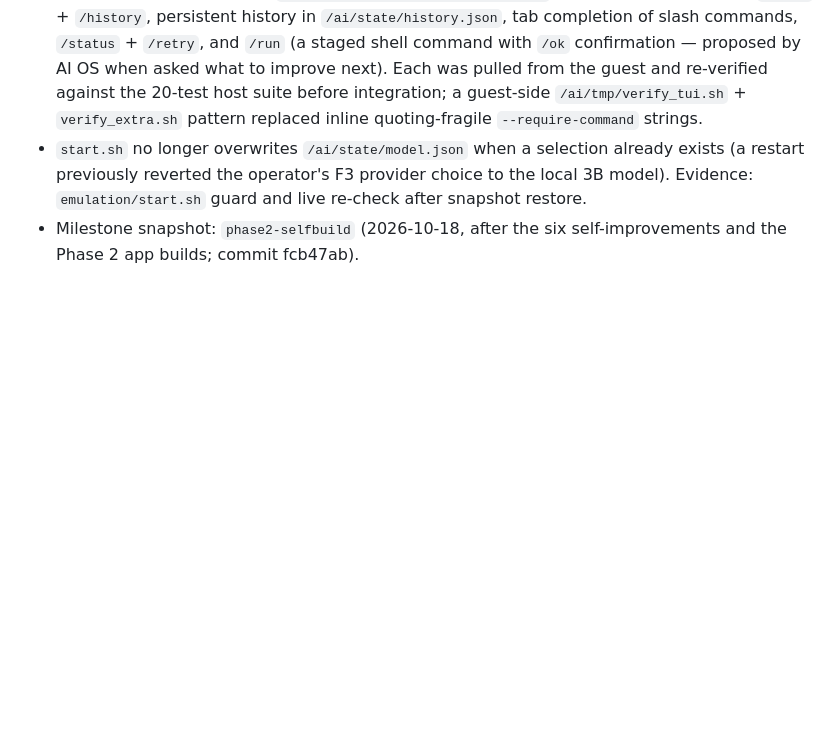
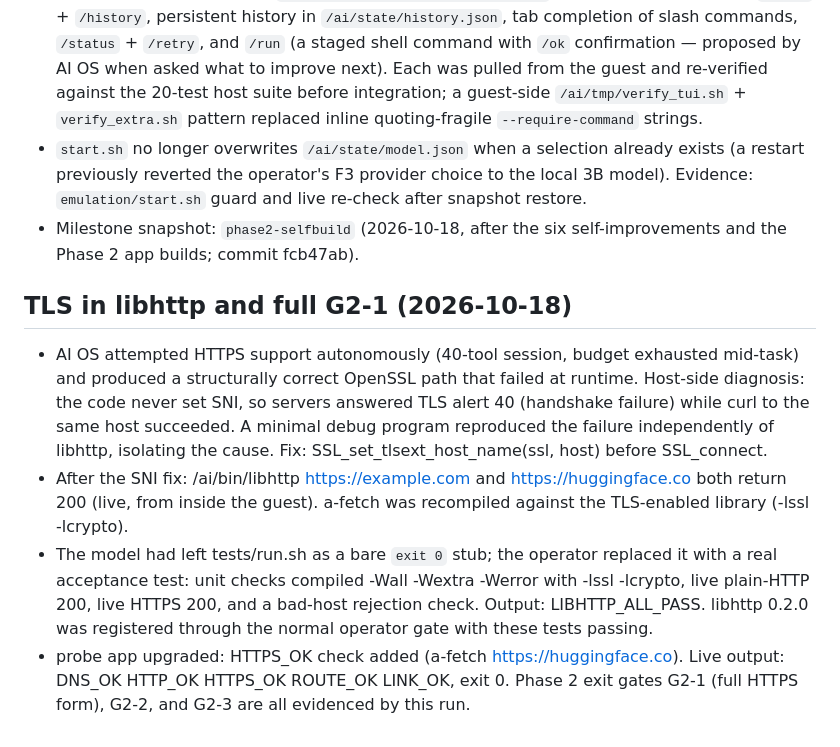
Before and after one commit to noktirnal42/ai-os, a Markdown page: ai/VALIDATION.md, the part around the change. Rendered like a GitHub page; blank space fills up the shorter version.

Commit message:
docs: record TLS/SNI milestone and Phase 2 gate evidence

```diff
--- a/ai/VALIDATION.md
+++ b/ai/VALIDATION.md
@@ -197,3 +197,24 @@ is logged as a tool error without escaping the workspace policy.
   live re-check after snapshot restore.
 * Milestone snapshot: `phase2-selfbuild` (2026-10-18, after the six
   self-improvements and the Phase 2 app builds; commit fcb47ab).
+
+## TLS in libhttp and full G2-1 (2026-10-18)
+
+* AI OS attempted HTTPS support autonomously (40-tool session, budget
+  exhausted mid-task) and produced a structurally correct OpenSSL path that
+  failed at runtime. Host-side diagnosis: the code never set SNI, so servers
+  answered TLS alert 40 (handshake failure) while curl to the same host
+  succeeded. A minimal debug program reproduced the failure independently of
+  libhttp, isolating the cause. Fix: SSL_set_tlsext_host_name(ssl, host)
+  before SSL_connect.
+* After the SNI fix: /ai/bin/libhttp https://example.com and
+  https://huggingface.co both return 200 (live, from inside the guest).
+  a-fetch was recompiled against the TLS-enabled library (-lssl -lcrypto).
+* The model had left tests/run.sh as a bare `exit 0` stub; the operator
+  replaced it with a real acceptance test: unit checks compiled
+  -Wall -Wextra -Werror with -lssl -lcrypto, live plain-HTTP 200, live HTTPS
+  200, and a bad-host rejection check. Output: LIBHTTP_ALL_PASS. libhttp 0.2.0
+  was registered through the normal operator gate with these tests passing.
+* probe app upgraded: HTTPS_OK check added (a-fetch https://huggingface.co).
+  Live output: DNS_OK HTTP_OK HTTPS_OK ROUTE_OK LINK_OK, exit 0. Phase 2 exit
+  gates G2-1 (full HTTPS form), G2-2, and G2-3 are all evidenced by this run.
```
